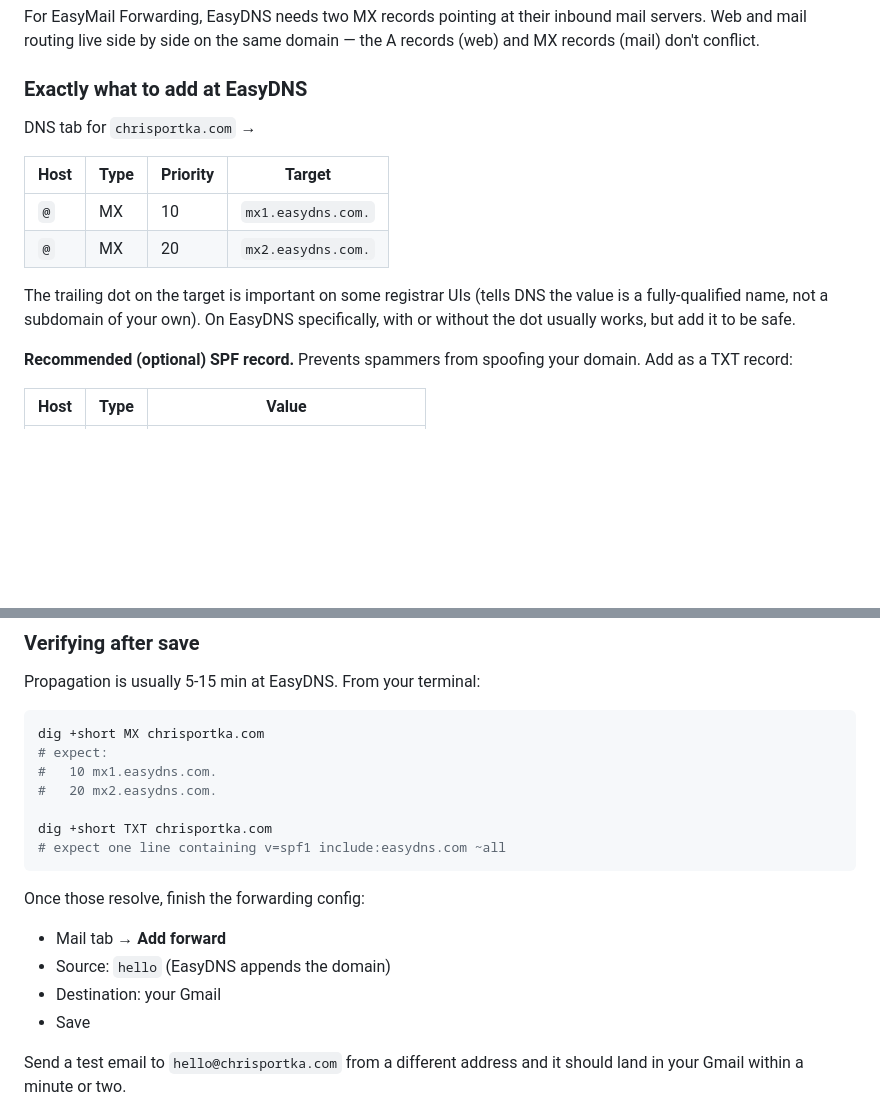
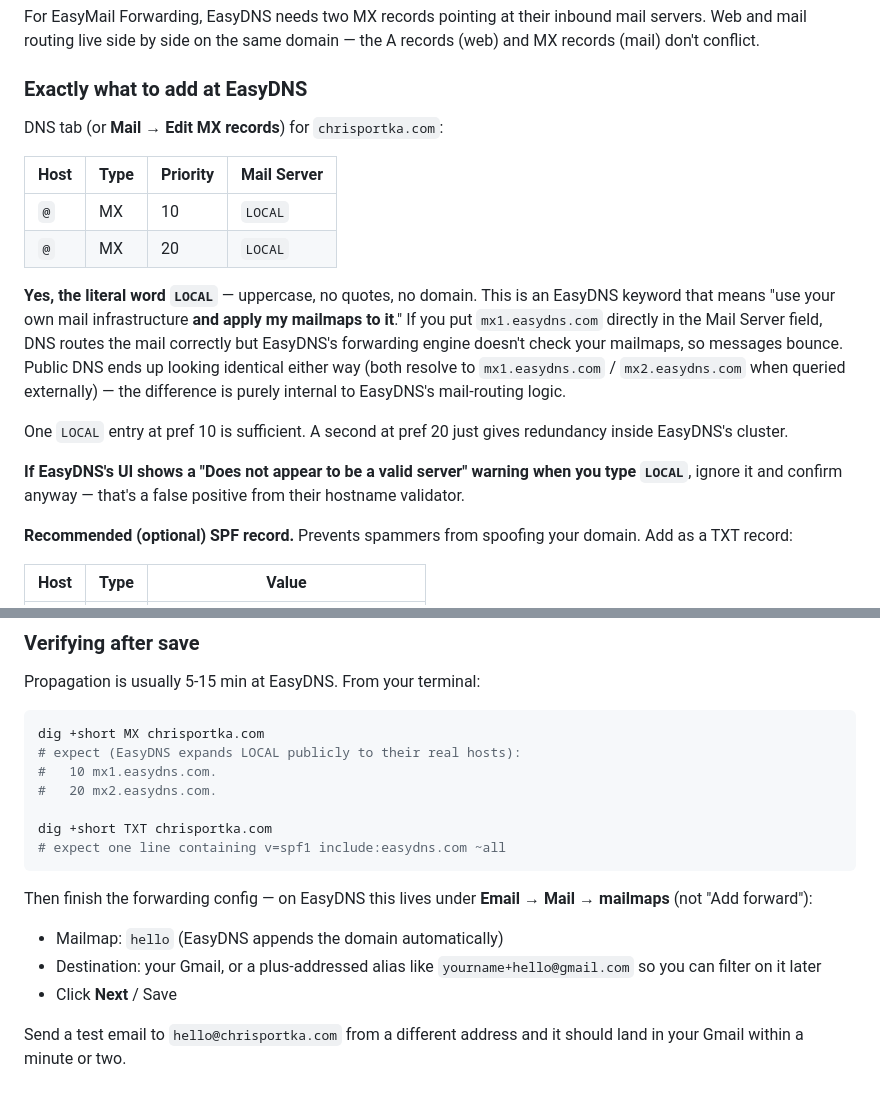
Before and after one commit to cportka/chrisportkawebsite, a Markdown page: docs/dns.md, 2 parts joined by grey strips. Drawn GitHub-style; blank space fills up the shorter version.

Commit message:
docs/dns.md: MX for EasyDNS forwarding must be LOCAL, not mx1/mx2 hostnames
The earlier instructions said to set the MX targets to mx1.easydns.com
and mx2.easydns.com. That routes mail correctly at the DNS layer but
doesn't activate EasyDNS's mailmaps forwarding engine, so messages
silently bounce. The correct value is the literal keyword LOCAL.

Also correct the mailmap path — it's Email > Mail > mailmaps, not an
'Add forward' button.

````diff
--- a/docs/dns.md
+++ b/docs/dns.md
@@ -111,17 +111,28 @@ same domain — the A records (web) and MX records (mail) don't conflict.
 
 ### Exactly what to add at EasyDNS
 
-DNS tab for `chrisportka.com` →
+DNS tab (or **Mail → Edit MX records**) for `chrisportka.com`:
 
-| Host | Type | Priority | Target             |
-|------|------|----------|--------------------|
-| `@`  | MX   | 10       | `mx1.easydns.com.` |
-| `@`  | MX   | 20       | `mx2.easydns.com.` |
+| Host | Type | Priority | Mail Server |
+|------|------|----------|-------------|
+| `@`  | MX   | 10       | `LOCAL`     |
+| `@`  | MX   | 20       | `LOCAL`     |
 
-The trailing dot on the target is important on some registrar UIs
-(tells DNS the value is a fully-qualified name, not a subdomain of
-your own). On EasyDNS specifically, with or without the dot usually
-works, but add it to be safe.
+**Yes, the literal word `LOCAL`** — uppercase, no quotes, no domain.
+This is an EasyDNS keyword that means "use your own mail infrastructure
+**and apply my mailmaps to it**." If you put `mx1.easydns.com` directly
+in the Mail Server field, DNS routes the mail correctly but EasyDNS's
+forwarding engine doesn't check your mailmaps, so messages bounce.
+Public DNS ends up looking identical either way (both resolve to
+`mx1.easydns.com` / `mx2.easydns.com` when queried externally) — the
+difference is purely internal to EasyDNS's mail-routing logic.
+
+One `LOCAL` entry at pref 10 is sufficient. A second at pref 20 just
+gives redundancy inside EasyDNS's cluster.
+
+**If EasyDNS's UI shows a "Does not appear to be a valid server"
+warning when you type `LOCAL`**, ignore it and confirm anyway — that's
+a false positive from their hostname validator.
 
 **Recommended (optional) SPF record.** Prevents spammers from spoofing
 your domain. Add as a TXT record:
@@ -143,7 +154,7 @@ Propagation is usually 5-15 min at EasyDNS. From your terminal:
 
 ```sh
 dig +short MX chrisportka.com
-# expect:
+# expect (EasyDNS expands LOCAL publicly to their real hosts):
 #   10 mx1.easydns.com.
 #   20 mx2.easydns.com.
 
@@ -151,11 +162,12 @@ dig +short TXT chrisportka.com
 # expect one line containing v=spf1 include:easydns.com ~all
 ```
 
-Once those resolve, finish the forwarding config:
-- Mail tab → **Add forward**
-- Source: `hello` (EasyDNS appends the domain)
-- Destination: your Gmail
-- Save
+Then finish the forwarding config — on EasyDNS this lives under
+**Email → Mail → mailmaps** (not "Add forward"):
+- Mailmap: `hello` (EasyDNS appends the domain automatically)
+- Destination: your Gmail, or a plus-addressed alias like
+  `yourname+hello@gmail.com` so you can filter on it later
+- Click **Next** / Save
 
 Send a test email to `hello@chrisportka.com` from a different address
 and it should land in your Gmail within a minute or two.
````
